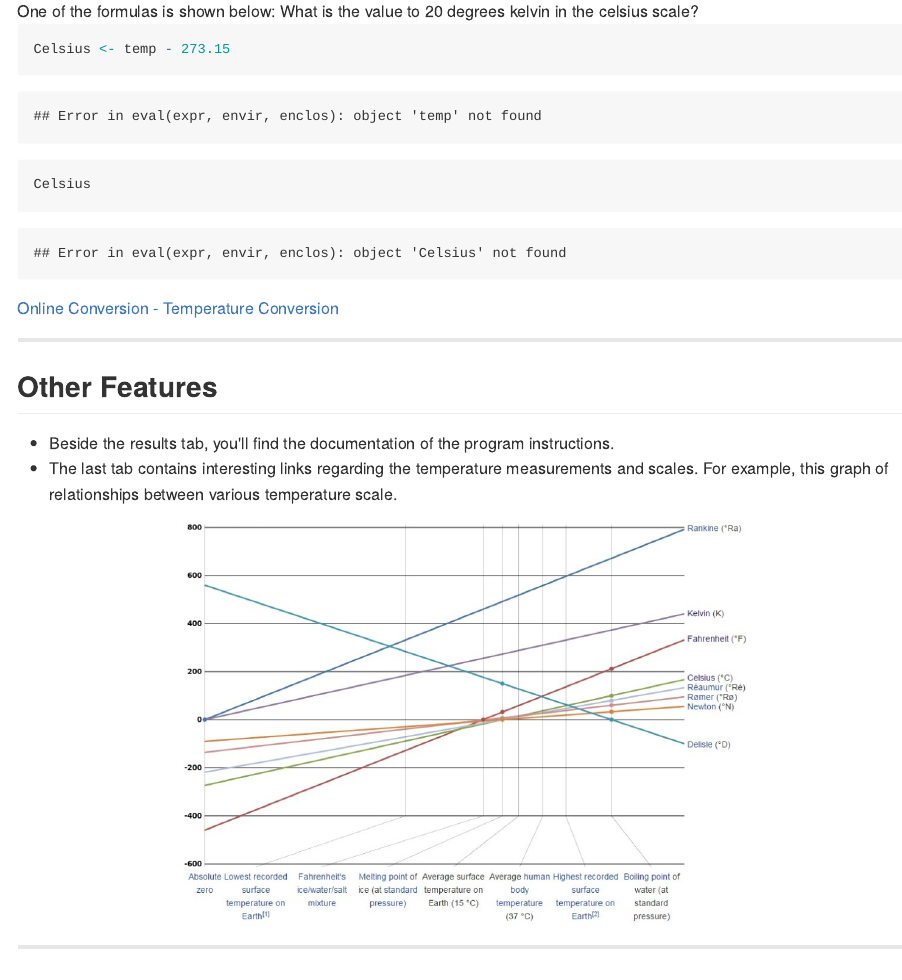
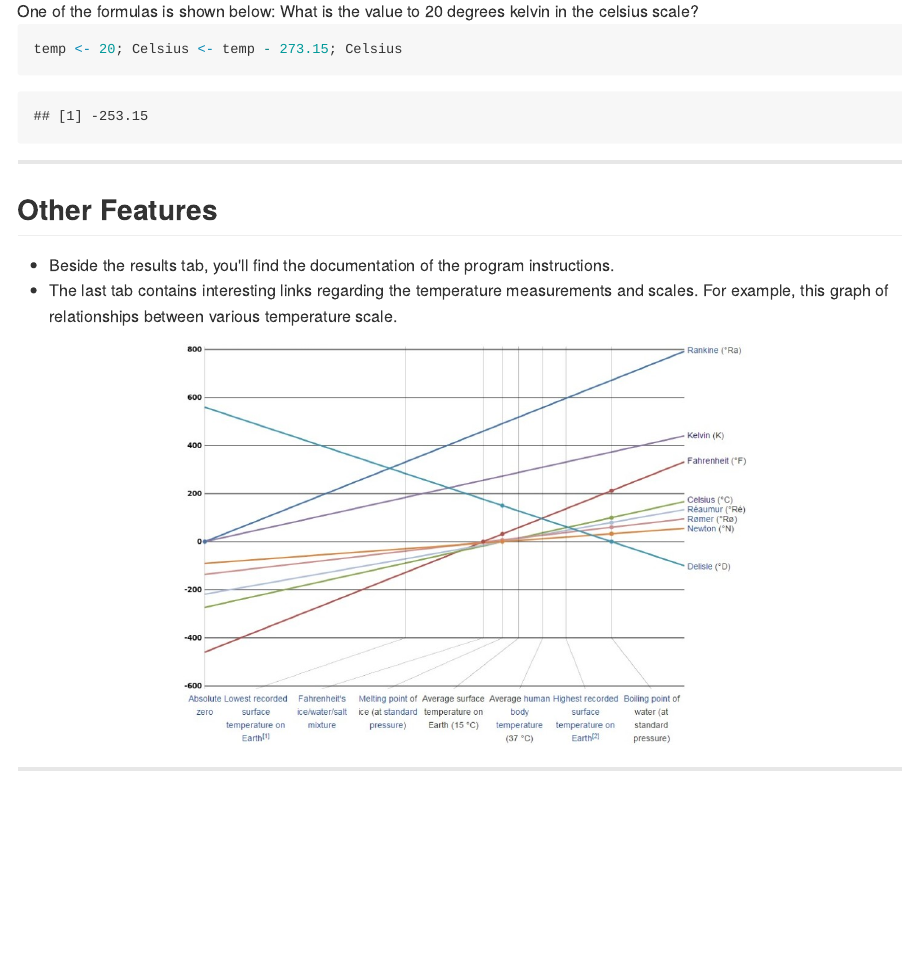
Before and after one commit to Ebberth/slidifyCoursera, an R Markdown document (index.Rmd): the page in a window 1100 px wide, from 790 px down. The pictures show the output file index.md that the author committed with the source, drawn offline in the style of GitHub.

Commit message:
publishing deck

````diff
--- a/index.Rmd
+++ b/index.Rmd
@@ -34,13 +34,8 @@ Enter temperature and select a conversion type. Just it and get your answer.
 </div>
 One of the formulas is shown below: What is the value to 20 degrees kelvin in the celsius scale?
 ```{r}
-Celsius <- temp - 273.15
-Celsius
+temp <- 20; Celsius <- temp - 273.15; Celsius
 ```
-
-
-
-[Online Conversion - Temperature Conversion](https://help.shinyapps.io/DataProduct/)
 
 ---
 
````
Also changed, not shown: index.html, index.md.
